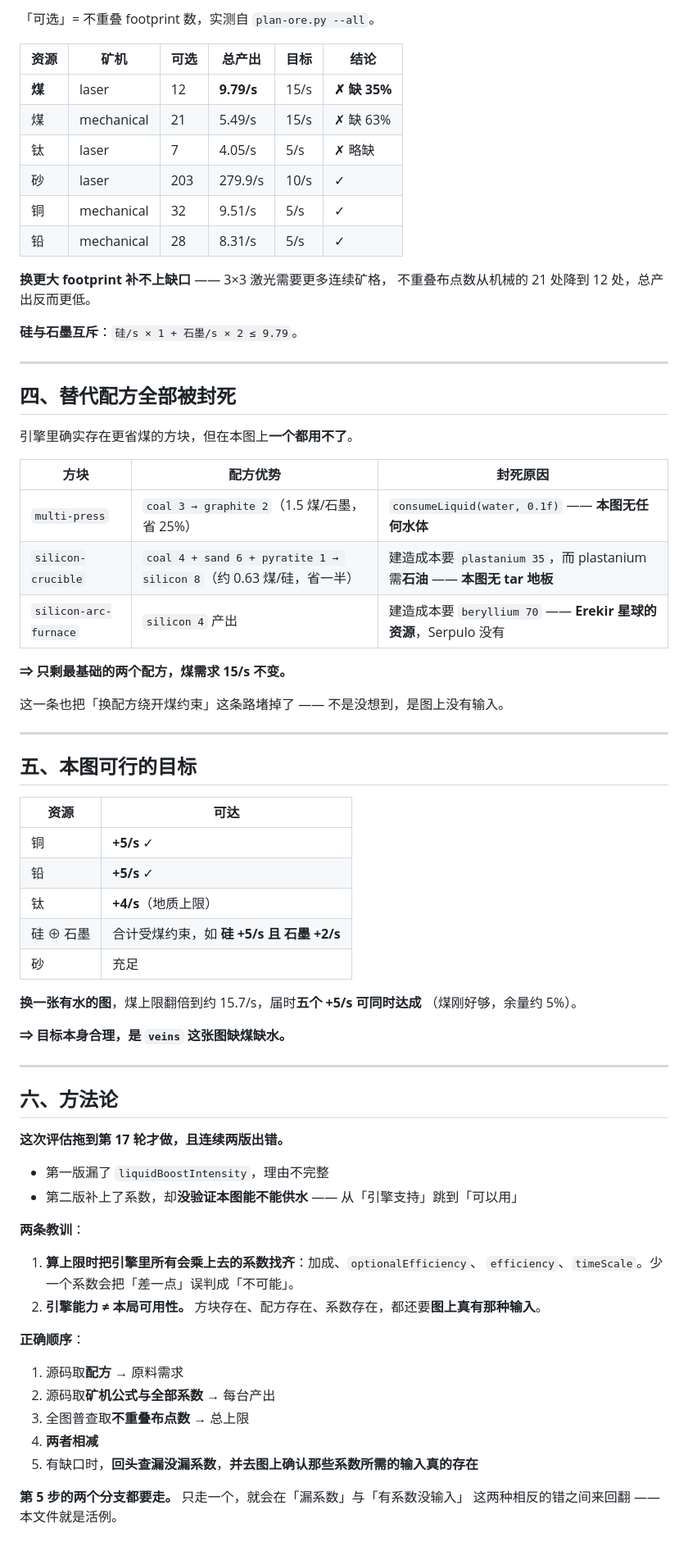
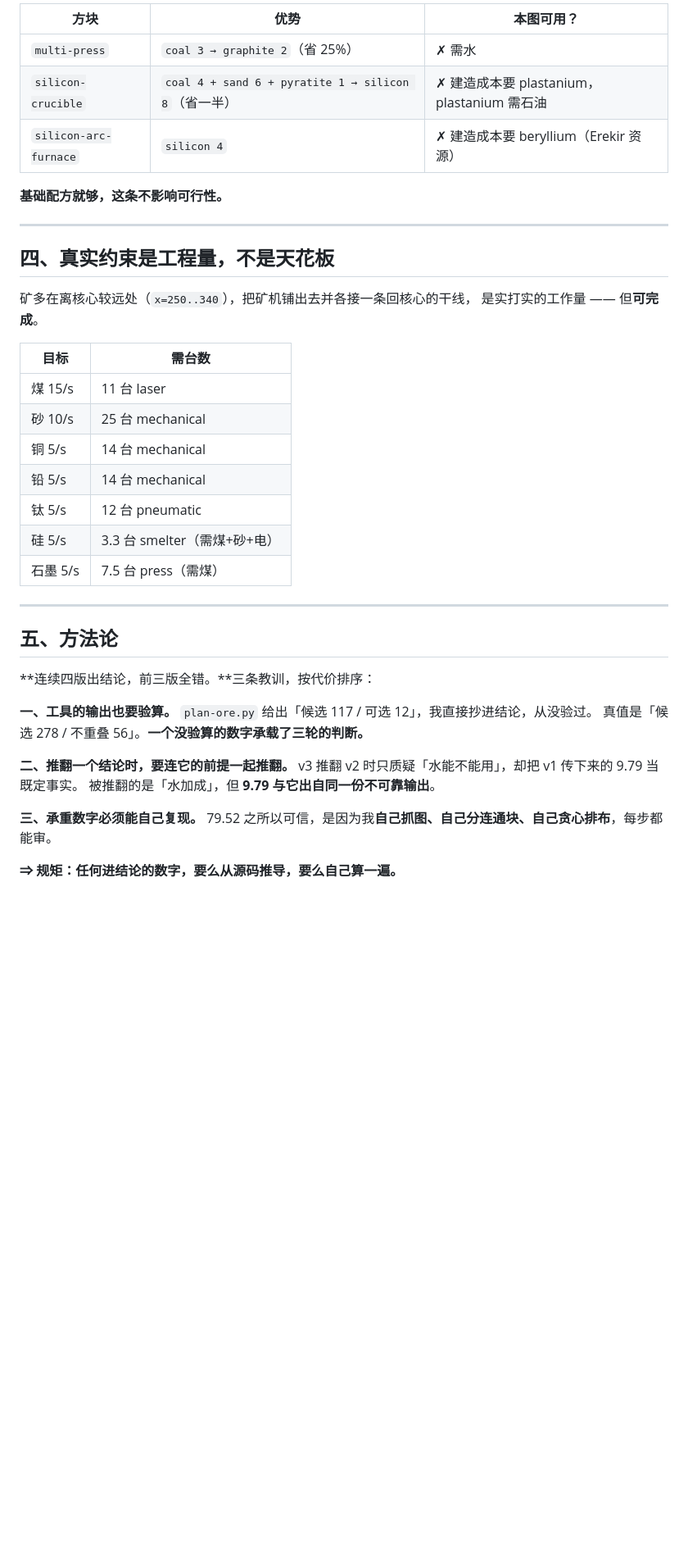
Before and after one commit to rt334/mindustry-ai-arena, a Markdown page: FEASIBILITY.md, the part around one of its changes. Shown at 82% size. GitHub-like rendering; blank space fills up the shorter version.

```diff
--- a/FEASIBILITY.md
+++ b/FEASIBILITY.md
@@ -70,75 +86,44 @@ getDrillTime = (drillTime + 50 × hardness) / drillMultipliers
 
-「可选」= 不重叠 footprint 数，实测自 `plan-ore.py --all`。
+| 方块 | 优势 | 本图可用？ |
+|---|---|---|
+| `multi-press` | `coal 3 → graphite 2`（省 25%） | ✗ 需水 |
+| `silicon-crucible` | `coal 4 + sand 6 + pyratite 1 → silicon 8`（省一半） | ✗ 建造成本要 plastanium，plastanium 需石油 |
+| `silicon-arc-furnace` | `silicon 4` | ✗ 建造成本要 beryllium（Erekir 资源） |
 
-| 资源 | 矿机 | 可选 | 总产出 | 目标 | 结论 |
-|---|---|---|---|---|---|
-| **煤** | laser | 12 | **9.79/s** | 15/s | **✗ 缺 35%** |
-| 煤 | mechanical | 21 | 5.49/s | 15/s | ✗ 缺 63% |
-| 钛 | laser | 7 | 4.05/s | 5/s | ✗ 略缺 |
-| 砂 | laser | 203 | 279.9/s | 10/s | ✓ |
-| 铜 | mechanical | 32 | 9.51/s | 5/s | ✓ |
-| 铅 | mechanical | 28 | 8.31/s | 5/s | ✓ |
-
-**换更大 footprint 补不上缺口** —— 3×3 激光需要更多连续矿格，
-不重叠布点数从机械的 21 处降到 12 处，总产出反而更低。
-
-**硅与石墨互斥**：`硅/s × 1 + 石墨/s × 2 ≤ 9.79`。
+**基础配方就够，这条不影响可行性。**
 
 ---
 
-## 四、替代配方全部被封死
+## 四、真实约束是工程量，不是天花板
 
-引擎里确实存在更省煤的方块，但在本图上**一个都用不了**。
+矿多在离核心较远处（`x=250..340`），把矿机铺出去并各接一条回核心的干线，
+是实打实的工作量 —— 但**可完成**。
 
-| 方块 | 配方优势 | 封死原因 |
-|---|---|---|
-| `multi-press` | `coal 3 → graphite 2`（1.5 煤/石墨，省 25%） | `consumeLiquid(water, 0.1f)` —— **本图无任何水体** |
-| `silicon-crucible` | `coal 4 + sand 6 + pyratite 1 → silicon 8`（约 0.63 煤/硅，省一半） | 建造成本要 `plastanium 35`，而 plastanium 需**石油** —— **本图无 tar 地板** |
-| `silicon-arc-furnace` | `silicon 4` 产出 | 建造成本要 `beryllium 70` —— **Erekir 星球的资源**，Serpulo 没有 |
-
-**⇒ 只剩最基础的两个配方，煤需求 15/s 不变。**
-
-这一条也把「换配方绕开煤约束」这条路堵掉了 —— 不是没想到，是图上没有输入。
+| 目标 | 需台数 |
+|---|---|
+| 煤 15/s | 11 台 laser |
+| 砂 10/s | 25 台 mechanical |
+| 铜 5/s | 14 台 mechanical |
+| 铅 5/s | 14 台 mechanical |
+| 钛 5/s | 12 台 pneumatic |
+| 硅 5/s | 3.3 台 smelter（需煤+砂+电） |
+| 石墨 5/s | 7.5 台 press（需煤） |
 
 ---
 
-## 五、本图可行的目标
+## 五、方法论
 
-| 资源 | 可达 |
-|---|---|
-| 铜 | **+5/s** ✓ |
-| 铅 | **+5/s** ✓ |
-| 钛 | **+4/s**（地质上限） |
-| 硅 ⊕ 石墨 | 合计受煤约束，如 **硅 +5/s 且 石墨 +2/s** |
-| 砂 | 充足 |
+**连续四版出结论，前三版全错。**三条教训，按代价排序：
 
-**换一张有水的图**，煤上限翻倍到约 15.7/s，届时**五个 +5/s 可同时达成**
-（煤刚好够，余量约 5%）。
+**一、工具的输出也要验算。**
+`plan-ore.py` 给出「候选 117 / 可选 12」，我直接抄进结论，从没验过。
+真值是「候选 278 / 不重叠 56」。**一个没验算的数字承载了三轮的判断。**
 
-**⇒ 目标本身合理，是 `veins` 这张图缺煤缺水。**
+**二、推翻一个结论时，要连它的前提一起推翻。**
+v3 推翻 v2 时只质疑「水能不能用」，却把 v1 传下来的 9.79 当既定事实。
+被推翻的是「水加成」，但 **9.79 与它出自同一份不可靠输出**。
 
----
+**三、承重数字必须能自己复现。**
+79.52 之所以可信，是因为我**自己抓图、自己分连通块、自己贪心排布**，每步都能审。
 
-## 六、方法论
-
-**这次评估拖到第 17 轮才做，且连续两版出错。**
-
-- 第一版漏了 `liquidBoostIntensity`，理由不完整
-- 第二版补上了系数，却**没验证本图能不能供水** —— 从「引擎支持」跳到「可以用」
-
-**两条教训**：
-
-1. **算上限时把引擎里所有会乘上去的系数找齐**：加成、`optionalEfficiency`、
-   `efficiency`、`timeScale`。少一个系数会把「差一点」误判成「不可能」。
-2. **引擎能力 ≠ 本局可用性。** 方块存在、配方存在、系数存在，都还要**图上真有那种输入**。
-
-**正确顺序**：
-
-1. 源码取**配方** → 原料需求
-2. 源码取**矿机公式与全部系数** → 每台产出
-3. 全图普查取**不重叠布点数** → 总上限
-4. **两者相减**
-5. 有缺口时，**回头查漏没漏系数**，**并去图上确认那些系数所需的输入真的存在**
-
-**第 5 步的两个分支都要走。** 只走一个，就会在「漏系数」与「有系数没输入」
-这两种相反的错之间来回翻 —— 本文件就是活例。
+**⇒ 规矩：任何进结论的数字，要么从源码推导，要么自己算一遍。**
```
Also changed, not shown: other parts of FEASIBILITY.md (+59 -43 lines).
